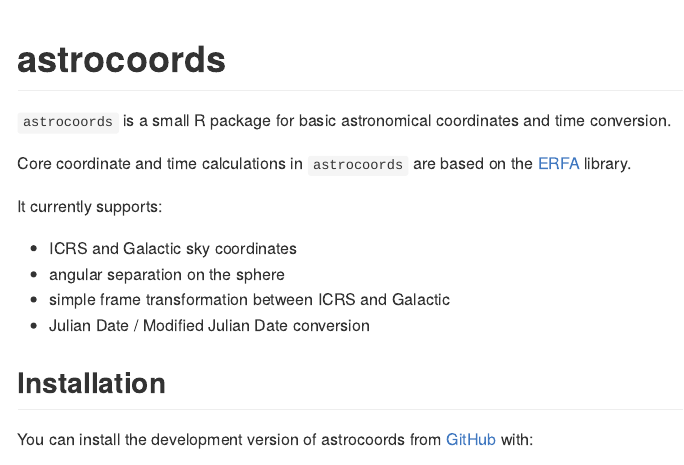
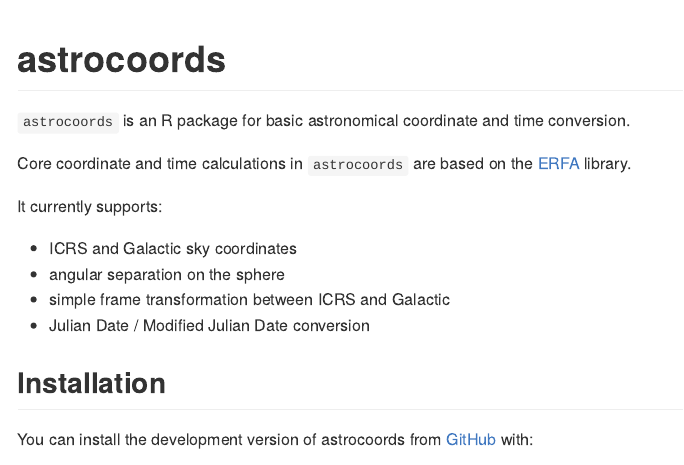
Before and after one commit to uskovgs/astrocoords, an R Markdown document (README.Rmd): the page in a window 1100 px wide, from its top. The pictures show the output file README.md that the author committed with the source, drawn offline in the style of GitHub; badge pictures from the web are left out.

Commit message:
update doc

```diff
--- a/README.Rmd
+++ b/README.Rmd
@@ -21,7 +21,7 @@ knitr::opts_chunk$set(
 
 <!-- badges: end -->
 
-`astrocoords` is a small R package for basic astronomical coordinates and time conversion.
+`astrocoords` is an R package for basic astronomical coordinate and time conversion.
 
 Core coordinate and time calculations in `astrocoords` are based on the
 [ERFA](https://github.com/liberfa/erfa) library.
```
Also changed, not shown: R/options.R (+28 -7 lines), R/parse-coord.R (+3 -0 lines), R/sky-coord.R (+30 -2 lines), README.md, 5 other files.
